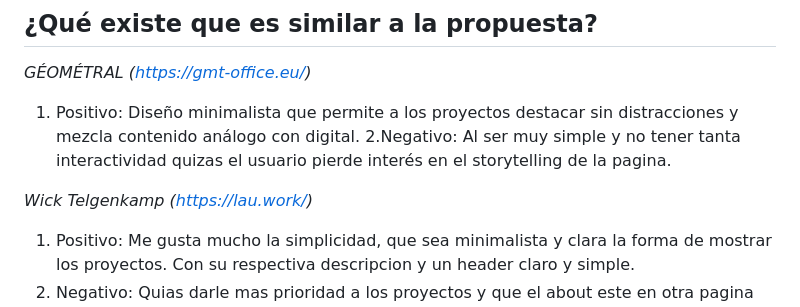
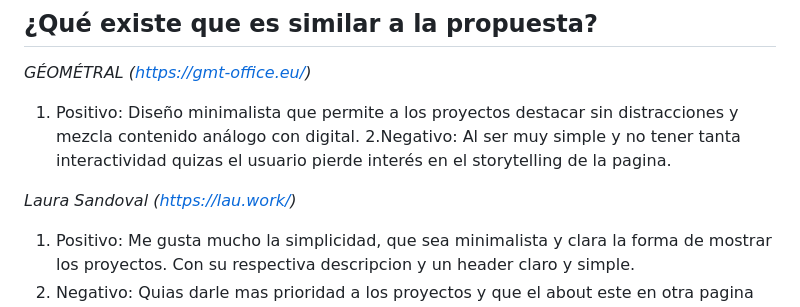
Before and after one commit to sssrrrddd/srd_web, a Markdown page: README.md, the part around the change. GitHub-like rendering.

```diff
--- a/README.md
+++ b/README.md
@@ -65,7 +65,7 @@ Revisa portafolios de diseñadores o plataformas que ofrezcan proyectos listos p
 1. Positivo: Diseño minimalista que permite a los proyectos destacar sin distracciones y mezcla contenido análogo con digital.
 2.Negativo: Al ser muy simple y no tener tanta interactividad quizas el usuario pierde interés en el storytelling de la pagina.
 
-*Wick Telgenkamp (https://lau.work/)*
+*Laura Sandoval (https://lau.work/)*
 
 1. Positivo: Me gusta mucho la simplicidad, que sea minimalista y clara la forma de mostrar los proyectos. Con su respectiva descripcion y un header claro y simple.
 2. Negativo: Quias darle mas prioridad a los proyectos y que el about este en otra pagina aparte
```
